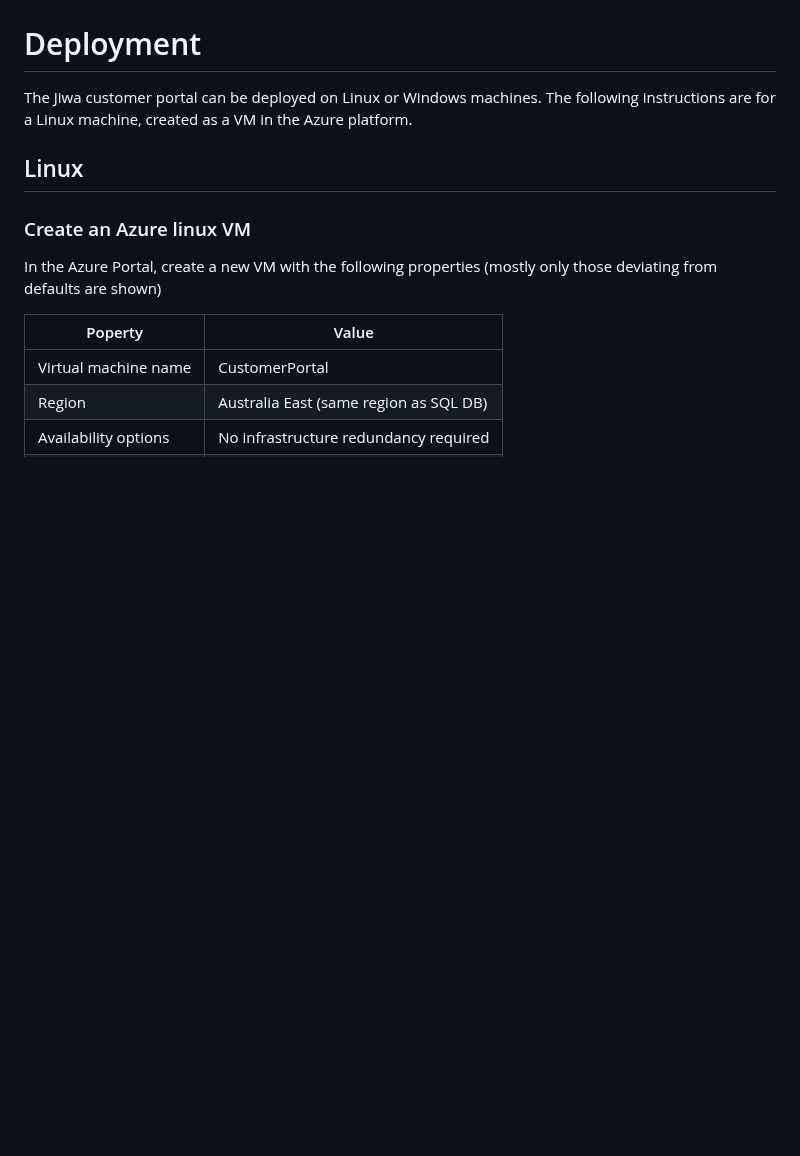
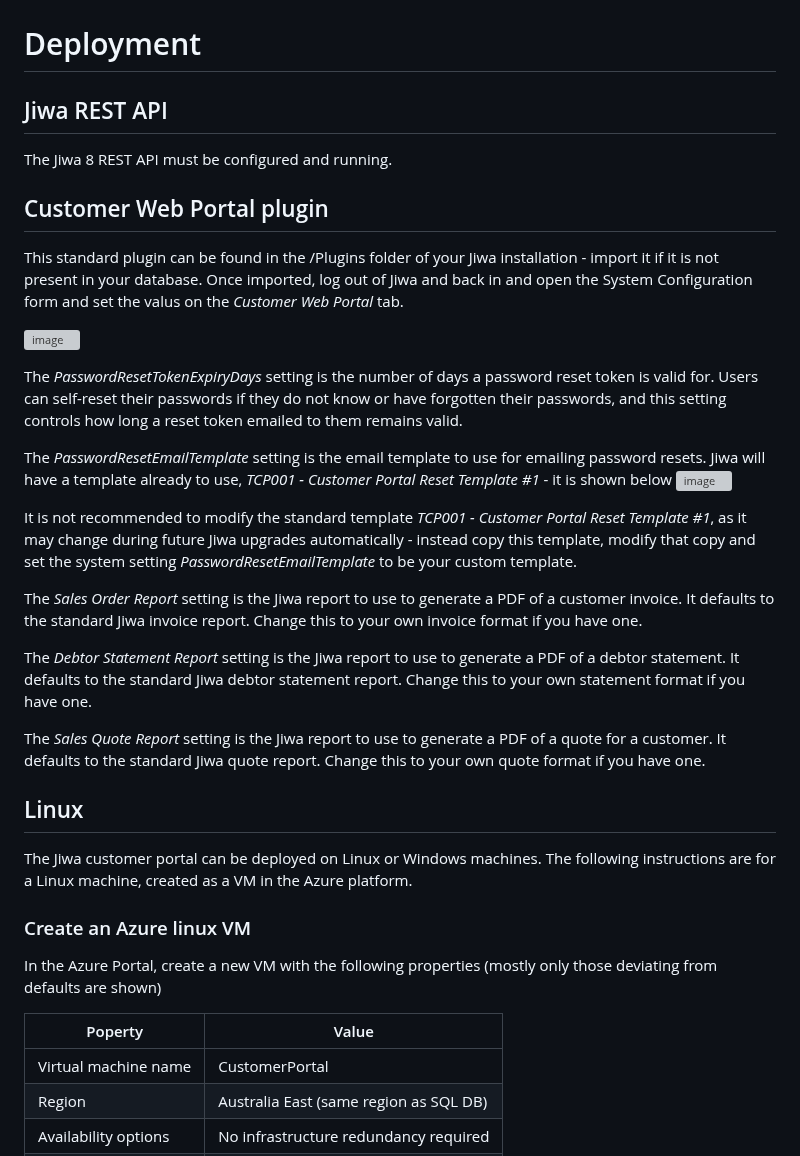
Before and after one commit to JiwaFinancials/RosedaleCustomerPortal, a Markdown page: README.md, the part around the change. Rendered like a GitHub page; blank space fills up the shorter version; grey boxes are pictures that could not be loaded.

```diff
--- a/README.md
+++ b/README.md
@@ -50,9 +50,31 @@ Only users with the debtor contact name tag "Customer Web Portal - Admin" are ab
 
 # Deployment
 
-The Jiwa customer portal can be deployed on Linux or Windows machines.  The following instructions are for a Linux machine, created as a VM in the Azure platform.
+## Jiwa REST API
+The Jiwa 8 REST API must be configured and running.
+
+## Customer Web Portal plugin
+This standard plugin can be found in the /Plugins folder of your Jiwa installation - import it if it is not present in your database.
+Once imported, log out of Jiwa and back in and open the System Configuration form and set the valus on the _Customer Web Portal_ tab.
+
+![image](https://github.com/user-attachments/assets/c4807772-5943-41c2-bc3b-be46fff6e781)
+
+The _PasswordResetTokenExpiryDays_ setting is the number of days a password reset token is valid for.  Users can self-reset their passwords if they do not know or have forgotten their passwords, and this setting controls how long a reset token emailed to them remains valid.
+
+The _PasswordResetEmailTemplate_ setting is the email template to use for emailing password resets.  Jiwa will have a template already to use, _TCP001 - Customer Portal Reset Template #1_ - it is shown below
+![image](https://github.com/user-attachments/assets/abe46805-a76f-4854-9770-48ea92d3f184)
+
+It is not recommended to modify the standard template _TCP001 - Customer Portal Reset Template #1_, as it may change during future Jiwa upgrades automatically - instead copy this template, modify that copy and set the system setting _PasswordResetEmailTemplate_ to be your custom template.
+
+The _Sales Order Report_ setting is the Jiwa report to use to generate a PDF of a customer invoice.  It defaults to the standard Jiwa invoice report. Change this to your own invoice format if you have one.
+
+The _Debtor Statement Report_ setting is the Jiwa report to use to generate a PDF of a debtor statement.  It defaults to the standard Jiwa debtor statement report. Change this to your own statement format if you have one.
+
+The _Sales Quote Report_ setting is the Jiwa report to use to generate a PDF of a quote for a customer.  It defaults to the standard Jiwa quote report. Change this to your own quote format if you have one.
 
 ## Linux
+
+The Jiwa customer portal can be deployed on Linux or Windows machines.  The following instructions are for a Linux machine, created as a VM in the Azure platform.
 
 ### Create an Azure linux VM
 In the Azure Portal, create a new VM with the following properties (mostly only those deviating from defaults are shown)
```
